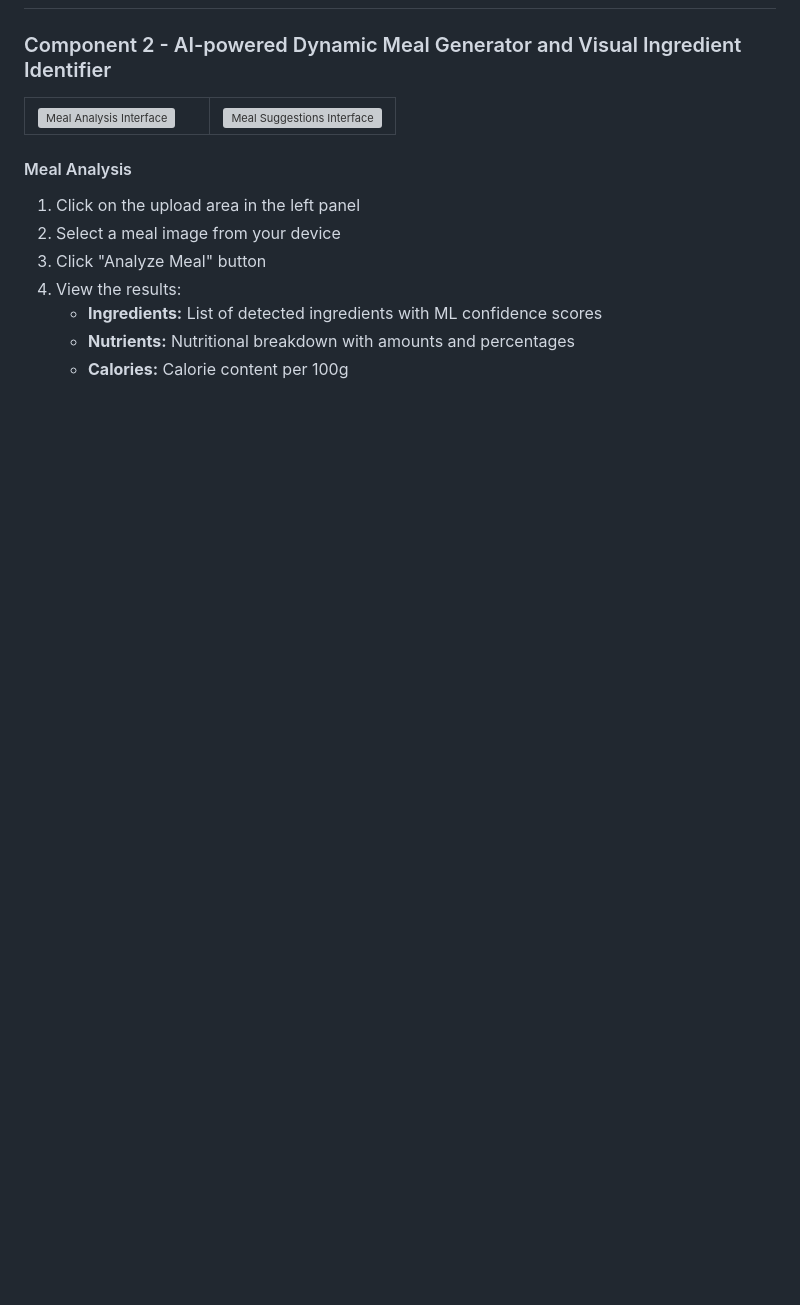
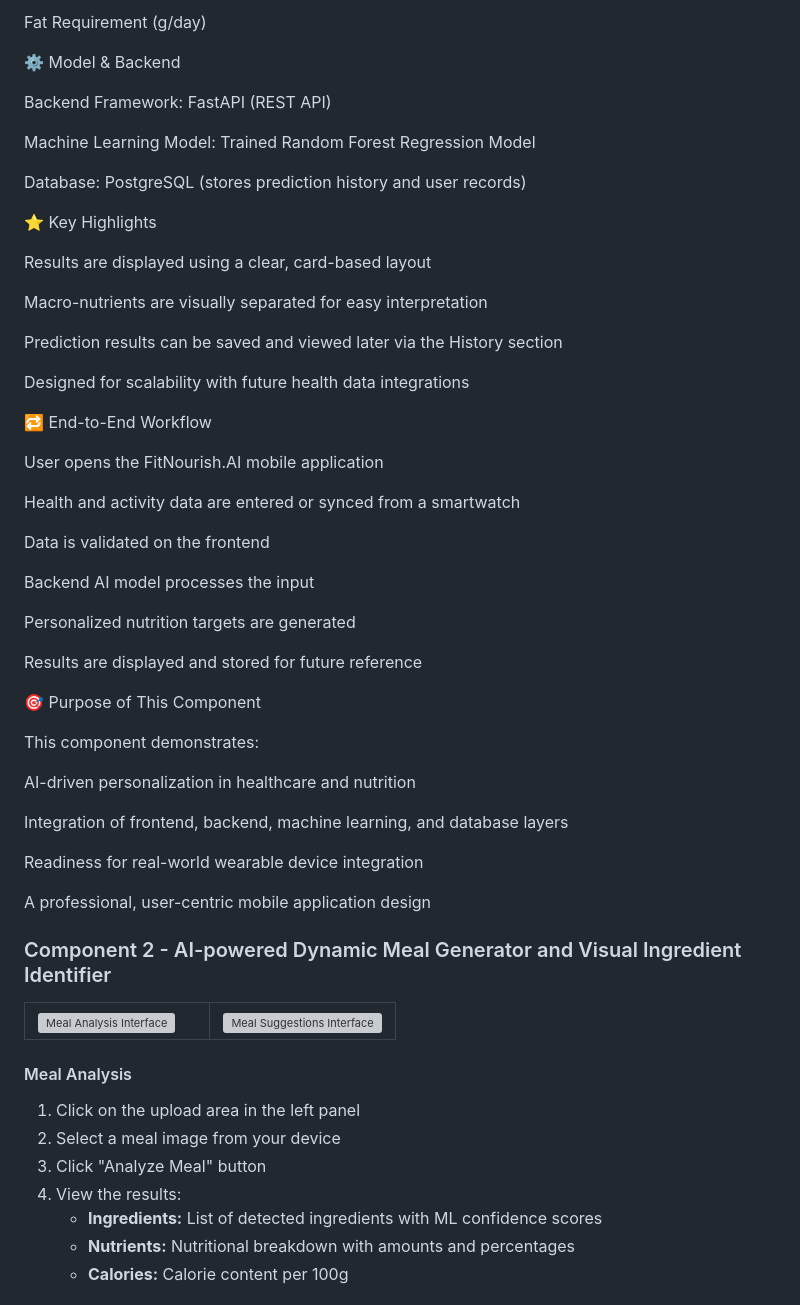
Before and after one commit to yuwanirashipaba/FitNourish-AI, a Markdown page: README.md, the part around one of its changes. Rendered like a GitHub page; blank space fills up the shorter version; grey boxes are pictures that could not be loaded.

Commit message:
Update README.md
Adding Component 1

```diff
--- a/README.md
+++ b/README.md
@@ -66,3 +152,49 @@ The system architecture of FitNourish AI is illustrated below:
+Fat Requirement (g/day)
+
+⚙️ Model & Backend
+
+Backend Framework: FastAPI (REST API)
+
+Machine Learning Model: Trained Random Forest Regression Model
+
+Database: PostgreSQL (stores prediction history and user records)
+
+⭐ Key Highlights
+
+Results are displayed using a clear, card-based layout
+
+Macro-nutrients are visually separated for easy interpretation
+
+Prediction results can be saved and viewed later via the History section
+
+Designed for scalability with future health data integrations
+
+🔁 End-to-End Workflow
+
+User opens the FitNourish.AI mobile application
+
+Health and activity data are entered or synced from a smartwatch
+
+Data is validated on the frontend
+
+Backend AI model processes the input
+
+Personalized nutrition targets are generated
+
+Results are displayed and stored for future reference
+
+🎯 Purpose of This Component
+
+This component demonstrates:
+
+AI-driven personalization in healthcare and nutrition
+
+Integration of frontend, backend, machine learning, and database layers
+
+Readiness for real-world wearable device integration
+
+A professional, user-centric mobile application design
+
 
 ### Component 2 - AI-powered Dynamic Meal Generator and Visual Ingredient Identifier
 
```
Also changed, not shown: other parts of README.md (+86 -0 lines).
